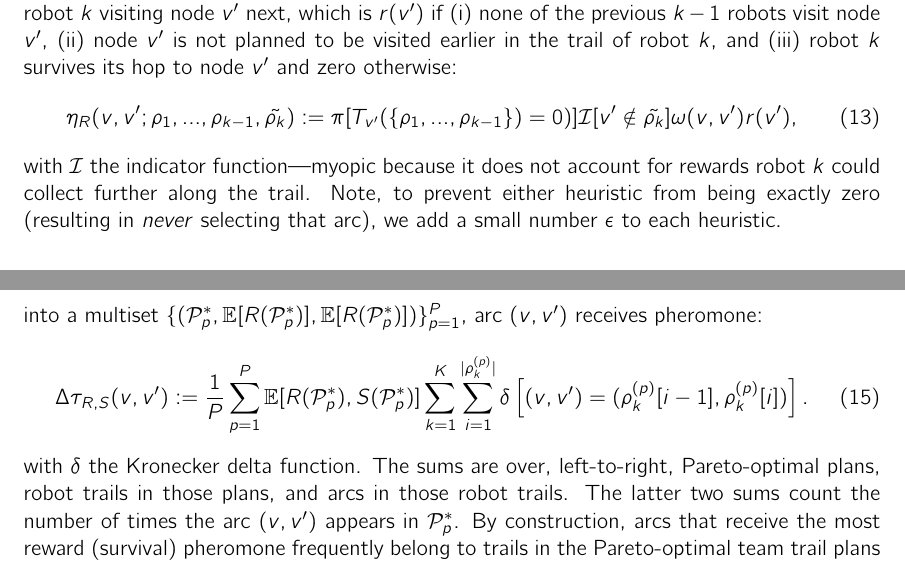
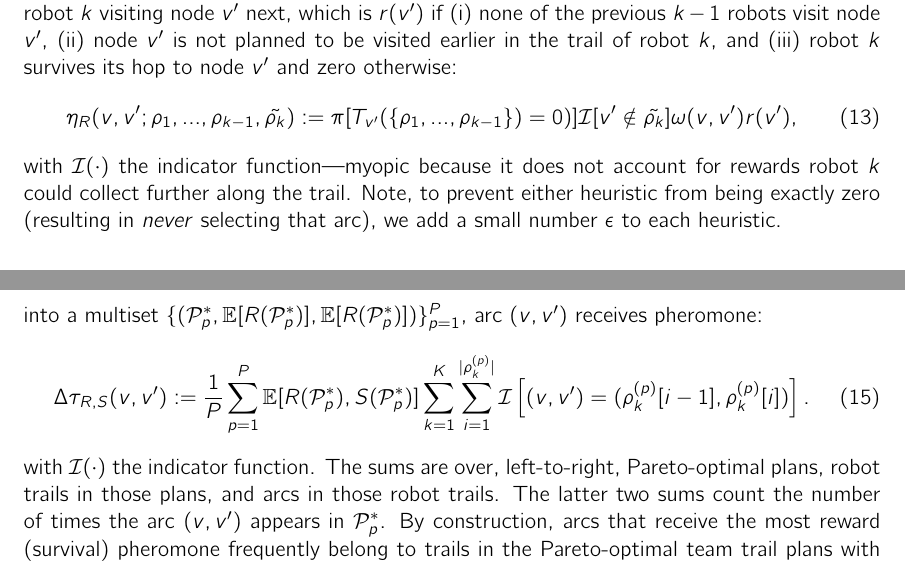
Before and after one commit to SimonEnsemble/BO_ACO_TOHE, a LaTeX paper (paper/simple_mo-aco-tsop.tex): two parts of pages 11 and 12 of 28, joined at a grey line, cut so that both start at the same text. Compiled offline with pdfLaTeX.

Commit message:
jeff's comments

```diff
--- a/paper/simple_mo-aco-tsop.tex
+++ b/paper/simple_mo-aco-tsop.tex
@@ -535,7 +535,7 @@ and zero otherwise:
 	\eta_R(v, v^\prime; \rho_1, ..., \rho_{k-1}, \tilde{\rho_k}) :=
 	 \pi[ T_{v^\prime}(\{\rho_1, ..., \rho_{k-1}\}) = 0)] \mathcal{I}[v^\prime \notin \tilde{\rho_k}] \omega(v, v^\prime) r(v^\prime ) ,
 \end{equation}
-with $\mathcal{I}$ the indicator function---myopic because it does not account for rewards robot $k$ could collect further along the trail.
+with $\mathcal{I}(\cdot)$ the indicator function---myopic because it does not account for rewards robot $k$ could collect further along the trail.
 % {\color{red} handle negative rewards?}
 Note, to prevent either heuristic from being exactly zero (resulting in \emph{never} selecting that arc), we add a small number $\epsilon$ to each heuristic.
 
@@ -570,11 +570,11 @@ Specifically, amalgamating the iteration- and global-Pareto-optimal team trail p
 	% sum over arcs in the trail
 	\sum_{i=1}^{\lvert \rho_k^{(p)}\rvert}
 	% indicator
-	\delta \left[
+	\mathcal{I} \left[
 		(v, v^\prime)=(\rho_k^{(p)}[i-1], \rho_k^{(p)}[i])
 	\right].
 \end{equation}
-with $\delta$ the Kronecker delta function.
+with $\mathcal{I}(\cdot)$ the indicator function.
 The sums are over, left-to-right, Pareto-optimal plans, robot trails in those plans, and arcs in those robot trails.
 The latter two sums count the number of times the arc $(v, v^\prime)$ appears in $\mathcal{P}^*_p$.
 By construction, arcs that receive the most reward (survival) pheromone frequently belong to trails in the Pareto-optimal team trail plans with high reward (survival).
```
Also changed, not shown: paper/simple_mo-aco-tsop.tex (2 more changed lines).
